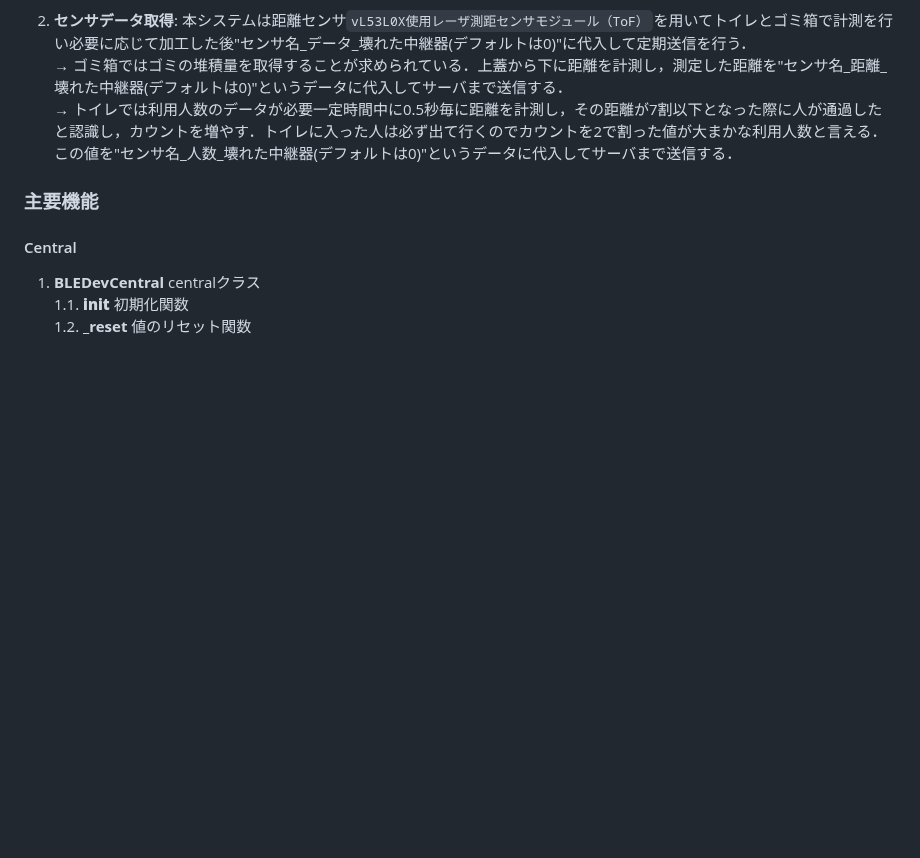
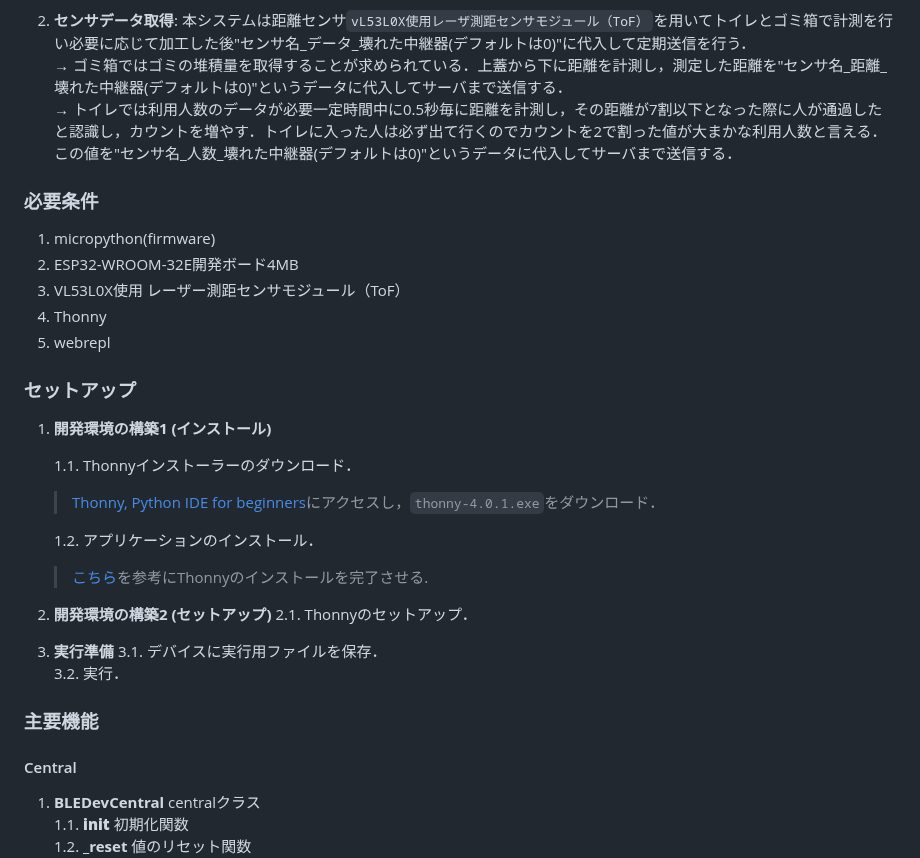
Before and after one commit to c0b2109286/IoTDojo_fri2nd, a Markdown page: BLE/README.md, the part around the change. GitHub-like rendering; blank space fills up the shorter version.

```diff
--- a/BLE/README.md
+++ b/BLE/README.md
@@ -51,6 +51,28 @@
 → ゴミ箱ではゴミの堆積量を取得することが求められている．上蓋から下に距離を計測し，測定した距離を"センサ名_距離_壊れた中継器(デフォルトは0)"というデータに代入してサーバまで送信する．
 → トイレでは利用人数のデータが必要一定時間中に0.5秒毎に距離を計測し，その距離が7割以下となった際に人が通過したと認識し，カウントを増やす．トイレに入った人は必ず出て行くのでカウントを2で割った値が大まかな利用人数と言える．この値を"センサ名_人数_壊れた中継器(デフォルトは0)"というデータに代入してサーバまで送信する．
 
+### 必要条件
+1. micropython(firmware)
+2. ESP32-WROOM-32E開発ボード4MB
+3. VL53L0X使用 レーザー測距センサモジュール（ToF）
+4. Thonny
+5. webrepl
+
+### セットアップ
+1. **開発環境の構築1 (インストール)**
+
+   1.1. Thonnyインストーラーのダウンロード．
+   > [Thonny, Python IDE for beginners](https://thonny.org/)にアクセスし，`thonny-4.0.1.exe`をダウンロード．
+
+   1.2. アプリケーションのインストール．
+   > [こちら](https://logikara.blog/raspi-pico-thonny-micropy/)を参考にThonnyのインストールを完了させる.
+
+2. **開発環境の構築2 (セットアップ)**
+   2.1. Thonnyのセットアップ．
+
+3. **実行準備**
+   3.1. デバイスに実行用ファイルを保存．
+   3.2. 実行．
 ### 主要機能
 #### Central
 1. **BLEDevCentral** centralクラス
```
